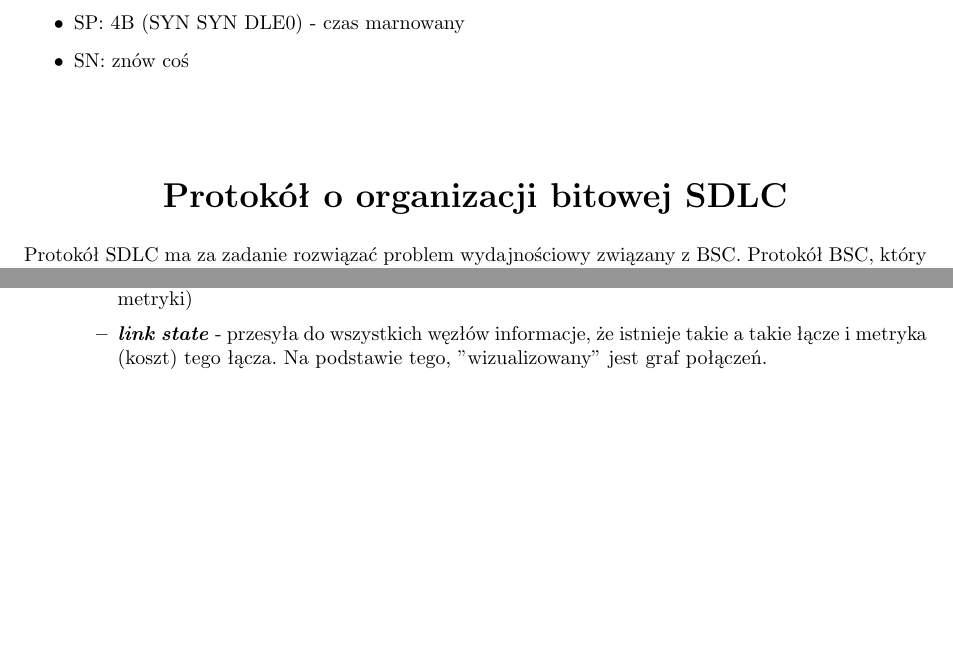
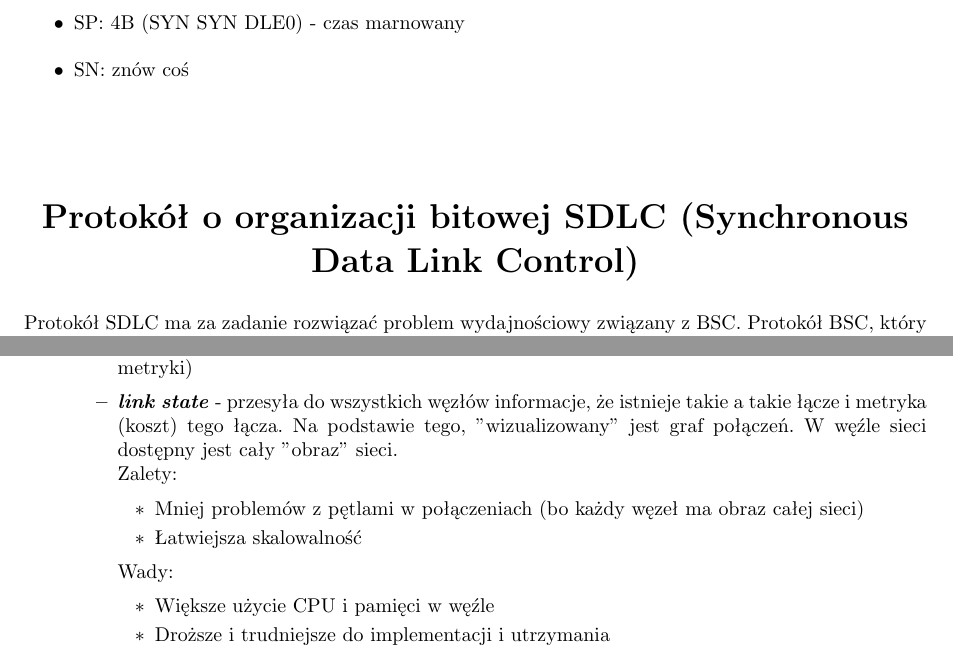
Before and after one commit to Forczu/Sieci-Komputerowe-Ultimate, a LaTeX document (sk_ultimate.tex, which reads tex/sk_teoria.tex): two parts of pages 10 and 32 of 51, joined at a grey line, cut so that both start at the same text, the shorter picture padded with empty space. Compiled offline with pdfLaTeX.

Commit message:
Dopiski o routingu

```diff
--- a/tex/sk_teoria.tex
+++ b/tex/sk_teoria.tex
@@ -248,7 +248,7 @@
 		\end{itemize}
 
 
-\part{Protokół o organizacji bitowej SDLC}
+\part{Protokół o organizacji bitowej SDLC (Synchronous Data Link Control)}
 	Protokół SDLC ma za zadanie rozwiązać problem wydajnościowy związany z BSC. Protokół BSC, który zdefiniowaliśmy pod sam koniec, jest protokołem zatrzymania i czekania. Sprawia, że istnieje zagrożenie nieefektywnego wykorzystania łącza - nadawca może wysyłać znacznie mniej danych w jednostce czasu niż jest to możliwe (nawet tylko ułamek procenta).\\
 	Rozwiązaniem jest zastosowanie mechanizmu \textbf{potokowego} - polega on na wysyłaniu wielu pakietów bez oczekiwania na potwierdzenie. Np. wysyłając 3 pakiety przed uzyskaniem potwierdzenia może przyspieszyć transfer 3-krotnie.\\
 	Zastosowanie tego rozwiązania niesie ze sobą konsekwencje:
@@ -864,7 +864,17 @@
 					Rodzaje:
 					\begin{itemize}
 						\item \textbf{\emph{distance vector}} - wysyła pełną tablice routingu do sąsiadów (drogi dostępne w otoczeniu i metryki)
-						\item \textbf{\emph{link state}} - przesyła do wszystkich węzłów informacje, że istnieje takie a takie łącze i metryka (koszt) tego łącza. Na podstawie tego, "wizualizowany" jest graf połączeń.
+						\item \textbf{\emph{link state}} - przesyła do wszystkich węzłów informacje, że istnieje takie a takie łącze i metryka (koszt) tego łącza. Na podstawie tego, "wizualizowany" jest graf połączeń. W węźle sieci dostępny jest cały "obraz" sieci. \\
+						Zalety:
+						\begin{itemize}
+							\item Mniej problemów z pętlami w połączeniach (bo każdy węzeł ma obraz całej sieci)
+							\item Łatwiejsza skalowalność
+							\end{itemize}
+						Wady:
+						\begin{itemize}
+							\item Większe użycie CPU i pamięci w węźle
+							\item Droższe i trudniejsze do implementacji i utrzymania
+						\end{itemize}
 					\end{itemize}
 				\end{itemize}
 		\subsection{Inne algorytmy}
```
Also changed, not shown: sk_ultimate.tex (+0 -2 lines), tex/sk_teoria.tex (2 more changed lines), 4 other files.
